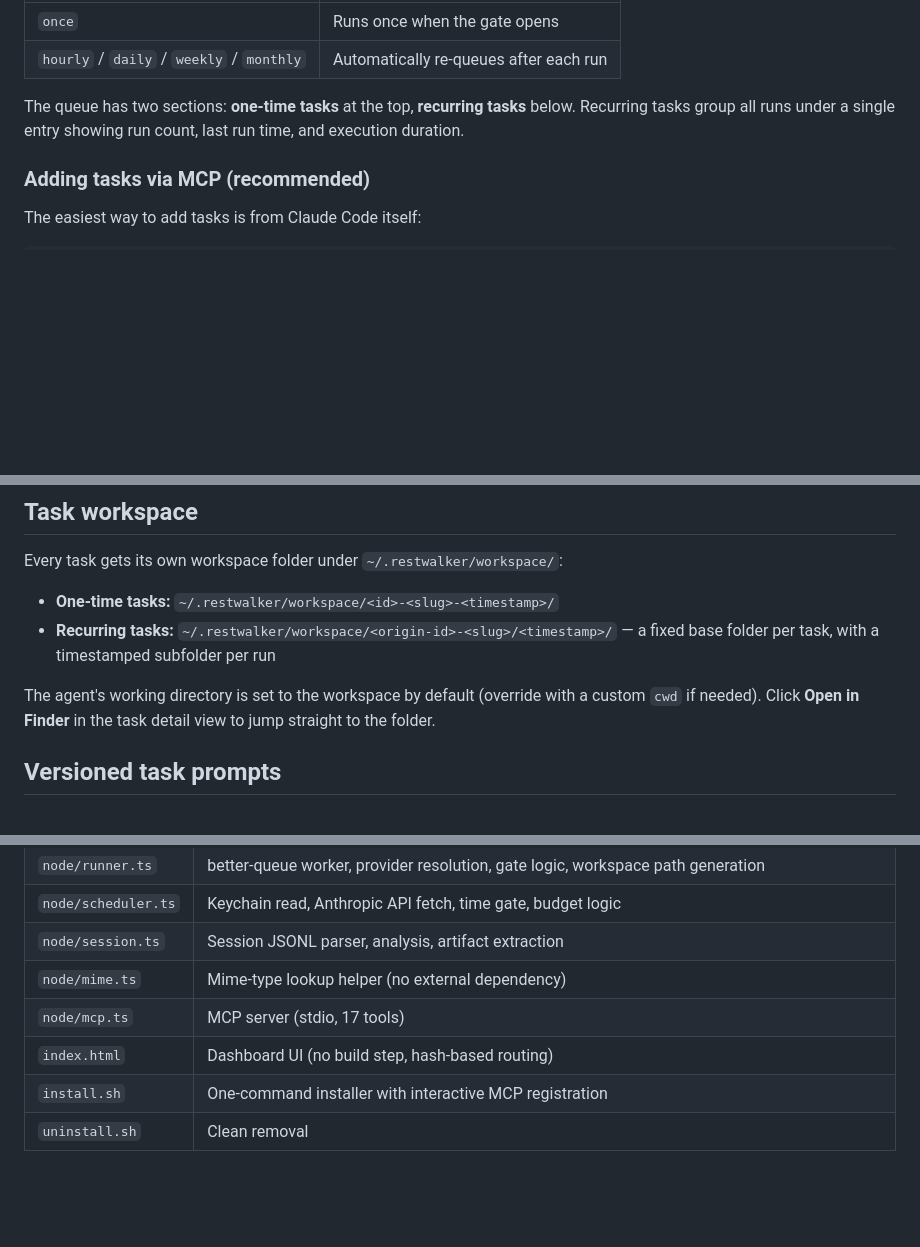
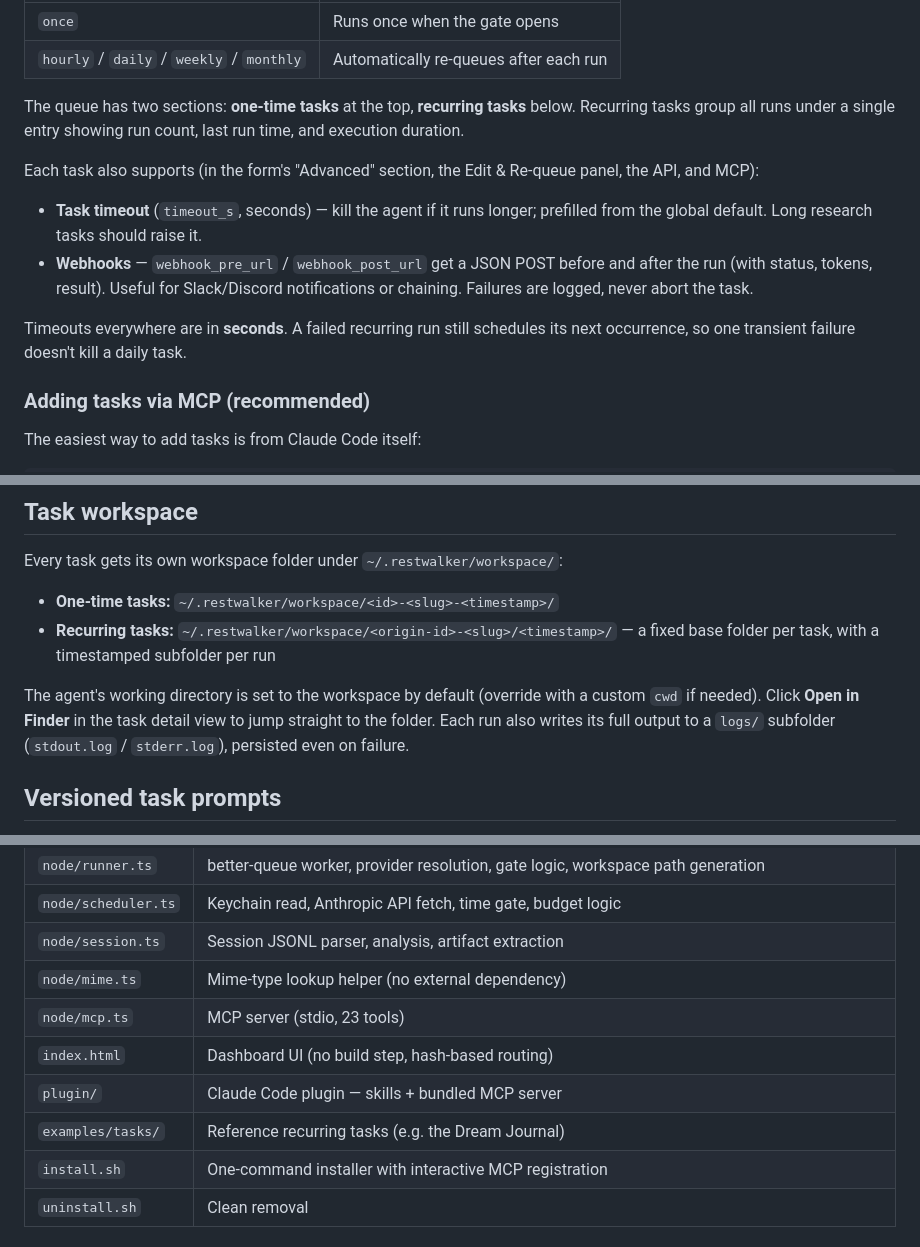
Before and after one commit to agentmessier-ai/restwalker-app, a Markdown page: README.md, 3 parts joined by grey strips. Rendered like a GitHub page; blank space fills up the shorter version.

```diff
--- a/README.md
+++ b/README.md
@@ -107,6 +107,13 @@ Tasks have a description (the prompt), an optional working directory, model, pro
 
 The queue has two sections: **one-time tasks** at the top, **recurring tasks** below. Recurring tasks group all runs under a single entry showing run count, last run time, and execution duration.
 
+Each task also supports (in the form's "Advanced" section, the Edit & Re-queue panel, the API, and MCP):
+
+- **Task timeout** (`timeout_s`, seconds) — kill the agent if it runs longer; prefilled from the global default. Long research tasks should raise it.
+- **Webhooks** — `webhook_pre_url` / `webhook_post_url` get a JSON POST before and after the run (with status, tokens, result). Useful for Slack/Discord notifications or chaining. Failures are logged, never abort the task.
+
+Timeouts everywhere are in **seconds**. A failed recurring run still schedules its next occurrence, so one transient failure doesn't kill a daily task.
+
 ### Adding tasks via MCP (recommended)
 
 The easiest way to add tasks is from Claude Code itself:
@@ -136,7 +143,7 @@ Every task gets its own workspace folder under `~/.restwalker/workspace/`:
 - **One-time tasks:** `~/.restwalker/workspace/<id>-<slug>-<timestamp>/`
 - **Recurring tasks:** `~/.restwalker/workspace/<origin-id>-<slug>/<timestamp>/` — a fixed base folder per task, with a timestamped subfolder per run
 
-The agent's working directory is set to the workspace by default (override with a custom `cwd` if needed). Click **Open in Finder** in the task detail view to jump straight to the folder.
+The agent's working directory is set to the workspace by default (override with a custom `cwd` if needed). Click **Open in Finder** in the task detail view to jump straight to the folder. Each run also writes its full output to a `logs/` subfolder (`stdout.log` / `stderr.log`), persisted even on failure.
 
 ## Versioned task prompts
 
@@ -261,8 +296,10 @@ Key endpoints:
 | `node/scheduler.ts` | Keychain read, Anthropic API fetch, time gate, budget logic |
 | `node/session.ts` | Session JSONL parser, analysis, artifact extraction |
 | `node/mime.ts` | Mime-type lookup helper (no external dependency) |
-| `node/mcp.ts` | MCP server (stdio, 17 tools) |
+| `node/mcp.ts` | MCP server (stdio, 23 tools) |
 | `index.html` | Dashboard UI (no build step, hash-based routing) |
+| `plugin/` | Claude Code plugin — skills + bundled MCP server |
+| `examples/tasks/` | Reference recurring tasks (e.g. the Dream Journal) |
 | `install.sh` | One-command installer with interactive MCP registration |
 | `uninstall.sh` | Clean removal |
 
```
Also changed, not shown: other parts of README.md (+35 -7 lines).
